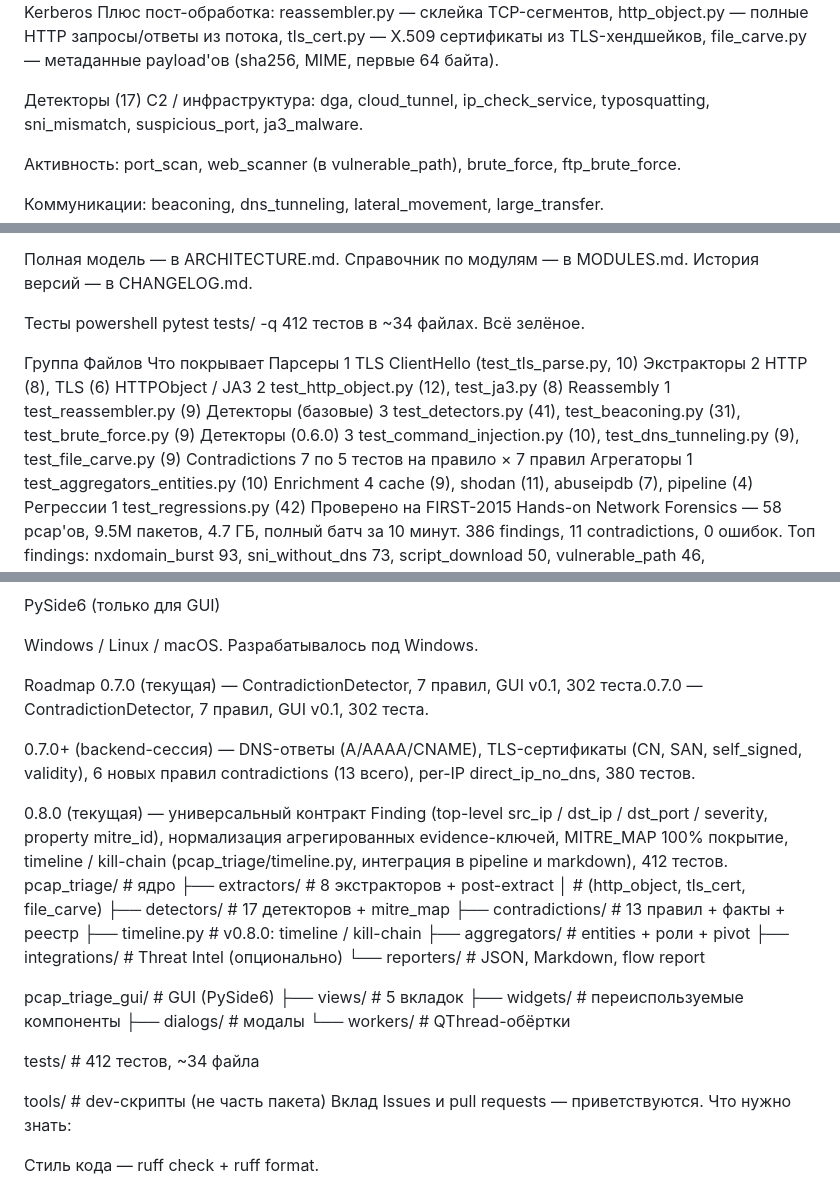
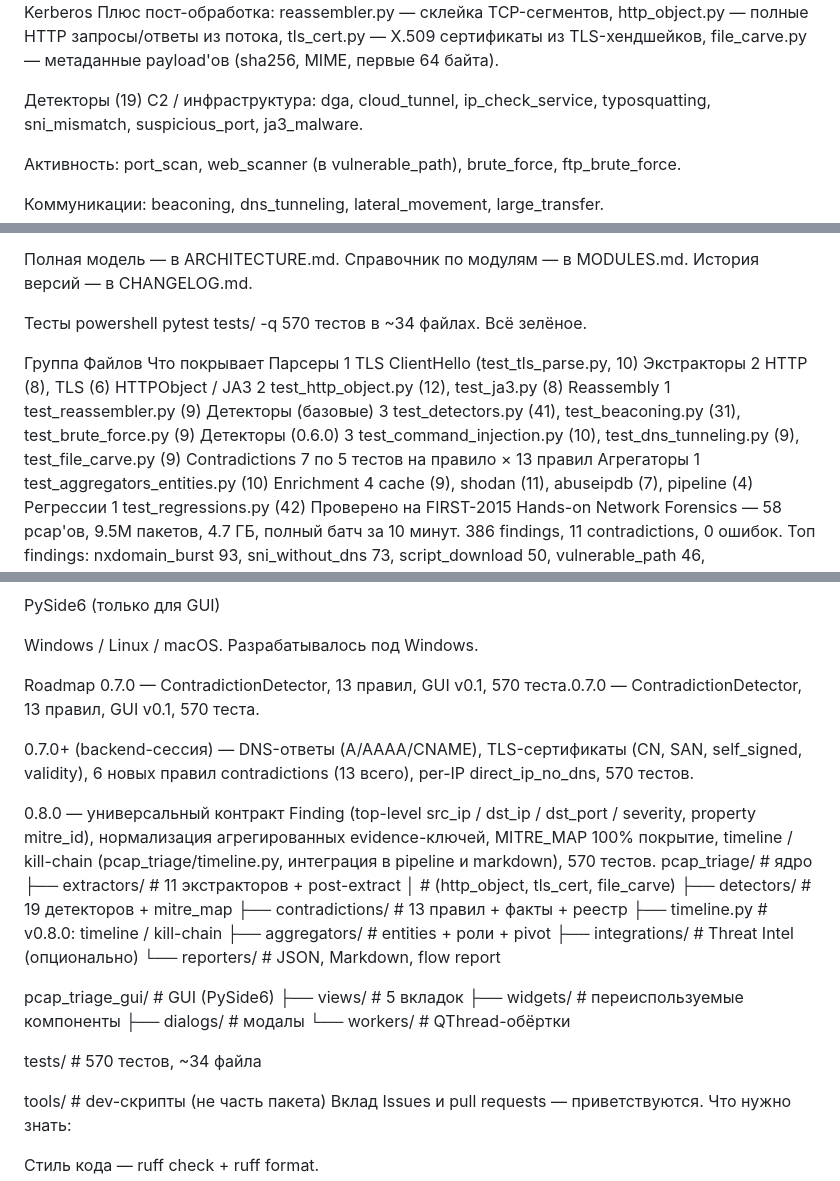
Before and after one commit to v314xm/paradox, a Markdown page: README.md, 3 parts joined by grey strips. Drawn GitHub-style.

```diff
--- a/README.md
+++ b/README.md
@@ -193,7 +193,7 @@ tls_cert.py — X.509 сертификаты из TLS-хендшейков,
 file_carve.py — метаданные payload'ов (sha256, MIME,
 первые 64 байта).
 
-Детекторы (17)
+Детекторы (19)
 C2 / инфраструктура: dga, cloud_tunnel,
 ip_check_service, typosquatting, sni_mismatch,
 suspicious_port, ja3_malware.
@@ -273,7 +273,7 @@ reporters — они читают готовый список.
 Тесты
 powershell
 pytest tests/ -q
-412 тестов в ~34 файлах. Всё зелёное.
+570 тестов в ~34 файлах. Всё зелёное.
 
 Группа	Файлов	Что покрывает
 Парсеры	1	TLS ClientHello (test_tls_parse.py, 10)
@@ -282,7 +282,7 @@ HTTPObject / JA3	2	test_http_object.py (12), test_ja3.py (8)
 Reassembly	1	test_reassembler.py (9)
 Детекторы (базовые)	3	test_detectors.py (41), test_beaconing.py (31), test_brute_force.py (9)
 Детекторы (0.6.0)	3	test_command_injection.py (10), test_dns_tunneling.py (9), test_file_carve.py (9)
-Contradictions	7	по 5 тестов на правило × 7 правил
+Contradictions	7	по 5 тестов на правило × 13 правил
 Агрегаторы	1	test_aggregators_entities.py (10)
 Enrichment	4	cache (9), shodan (11), abuseipdb (7), pipeline (4)
 Регрессии	1	test_regressions.py (42)
@@ -313,24 +313,24 @@ PySide6 (только для GUI)
 Windows / Linux / macOS. Разрабатывалось под Windows.
 
 Roadmap
-0.7.0 (текущая) — ContradictionDetector, 7 правил, GUI v0.1,
-302 теста.0.7.0 — ContradictionDetector, 7 правил, GUI v0.1, 302 теста.
+0.7.0 — ContradictionDetector, 13 правил, GUI v0.1,
+570 теста.0.7.0 — ContradictionDetector, 13 правил, GUI v0.1, 570 теста.
 
 0.7.0+ (backend-сессия) — DNS-ответы (A/AAAA/CNAME),
 TLS-сертификаты (CN, SAN, self_signed, validity), 6 новых
 правил contradictions (13 всего), per-IP direct_ip_no_dns,
-380 тестов.
+570 тестов.
 
-0.8.0 (текущая) — универсальный контракт Finding
+0.8.0 — универсальный контракт Finding
 (top-level src_ip / dst_ip / dst_port / severity, property
 mitre_id), нормализация агрегированных evidence-ключей,
 MITRE_MAP 100% покрытие, timeline / kill-chain
 (pcap_triage/timeline.py, интеграция в pipeline и markdown),
-412 тестов.
+570 тестов.
 pcap_triage/            # ядро
-├── extractors/         # 8 экстракторов + post-extract
+├── extractors/         # 11 экстракторов + post-extract
 │                       # (http_object, tls_cert, file_carve)
-├── detectors/          # 17 детекторов + mitre_map
+├── detectors/          # 19 детекторов + mitre_map
 ├── contradictions/     # 13 правил + факты + реестр
 ├── timeline.py         # v0.8.0: timeline / kill-chain
 ├── aggregators/        # entities + роли + pivot
@@ -343,7 +343,7 @@ pcap_triage_gui/        # GUI (PySide6)
 ├── dialogs/            # модалы
 └── workers/            # QThread-обёртки
 
-tests/                  # 412 тестов, ~34 файла
+tests/                  # 570 тестов, ~34 файла
 
 tools/                  # dev-скрипты (не часть пакета)
 Вклад
```
Also changed, not shown: ARCHITECTURE.md (+39 -12 lines).
